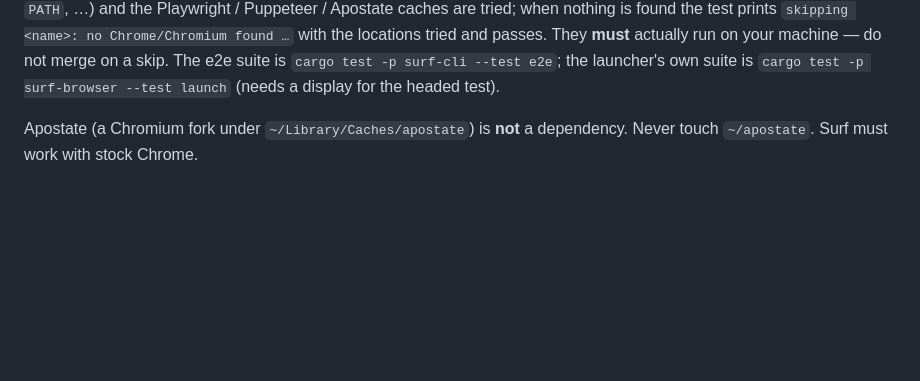
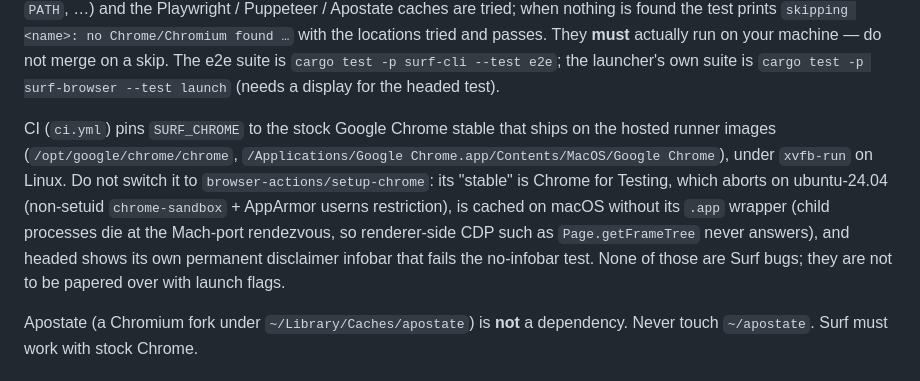
Before and after one commit to heretic-tech/surf, a Markdown page: AGENTS.md, the part around the change. Rendered like a GitHub page; blank space fills up the shorter version.

```diff
--- a/AGENTS.md
+++ b/AGENTS.md
@@ -66,6 +66,18 @@ locations tried and passes. They **must** actually run on your machine —
 do not merge on a skip. The e2e suite is `cargo test -p surf-cli --test
 e2e`; the launcher's own suite is `cargo test -p surf-browser --test
 launch` (needs a display for the headed test).
+
+CI (`ci.yml`) pins `SURF_CHROME` to the stock Google Chrome stable that
+ships on the hosted runner images (`/opt/google/chrome/chrome`,
+`/Applications/Google Chrome.app/Contents/MacOS/Google Chrome`), under
+`xvfb-run` on Linux. Do not switch it to `browser-actions/setup-chrome`:
+its "stable" is Chrome for Testing, which aborts on ubuntu-24.04 (non-setuid
+`chrome-sandbox` + AppArmor userns restriction), is cached on macOS without
+its `.app` wrapper (child processes die at the Mach-port rendezvous, so
+renderer-side CDP such as `Page.getFrameTree` never answers), and headed
+shows its own permanent disclaimer infobar that fails the no-infobar test.
+None of those are Surf bugs; they are not to be papered over with launch
+flags.
 
 Apostate (a Chromium fork under `~/Library/Caches/apostate`) is **not** a
 dependency. Never touch `~/apostate`. Surf must work with stock Chrome.
```
Also changed, not shown: TASKS.md (+22 -8 lines).
